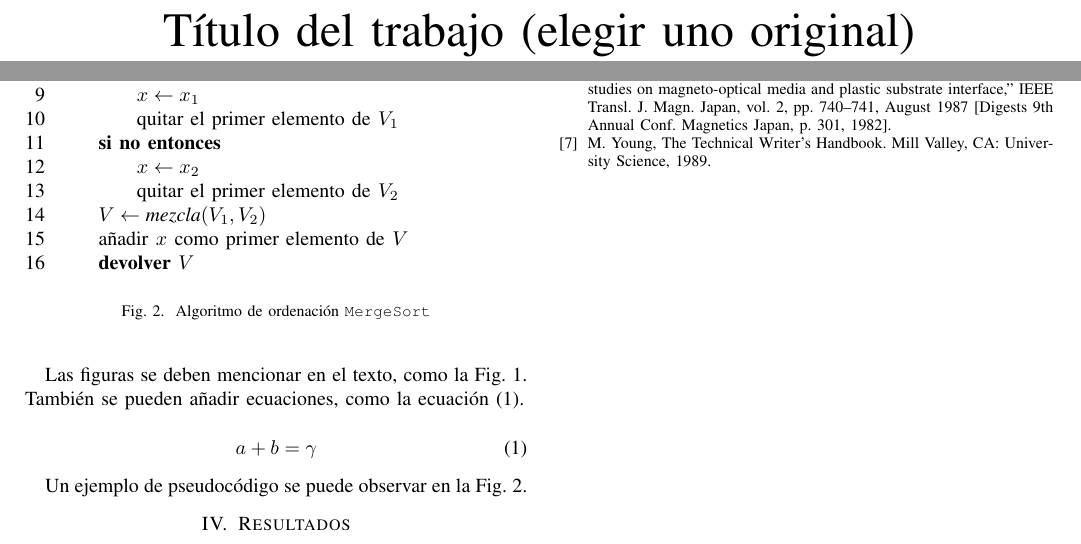
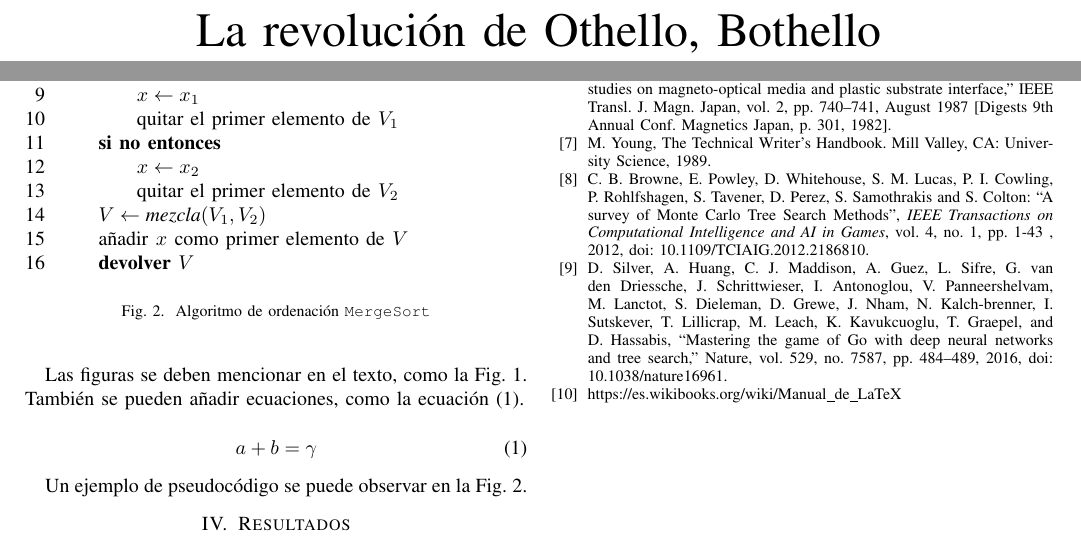
Before and after one commit to Marco2026/Bothello-ai-agent, a LaTeX paper (docs/plantilla-trabajo.tex): two parts of pages 1 and 2 of 2, joined at a grey line, cut at the place of the change. Compiled offline with pdfLaTeX; a missing font is replaced by an installed copy or a similar font; a LaTeX package or settings file that is missing is left out.

Commit message:
docs: added some cites to documentation

```diff
--- a/docs/plantilla-trabajo.tex
+++ b/docs/plantilla-trabajo.tex
@@ -35,7 +35,7 @@
 
 \begin{document}
 
-\title{Título del trabajo (elegir uno original)}
+\title{La revolución de Othello, Bothello}
 
 \author{
   \IEEEauthorblockN{Marco Antonio Herrera Luján}
@@ -261,6 +261,9 @@ trabajo futuro.
 \bibitem{b5} R. Nicole, ``Title of paper with only first word capitalized,'' J. Name Stand. Abbrev., in press.
 \bibitem{b6} Y. Yorozu, M. Hirano, K. Oka, and Y. Tagawa, ``Electron spectroscopy studies on magneto-optical media and plastic substrate interface,'' IEEE Transl. J. Magn. Japan, vol. 2, pp. 740--741, August 1987 [Digests 9th Annual Conf. Magnetics Japan, p. 301, 1982].
 \bibitem{b7} M. Young, The Technical Writer's Handbook. Mill Valley, CA: University Science, 1989.
+\bibitem{b8} C. B. Browne, E. Powley, D. Whitehouse, S. M. Lucas, P. I. Cowling, P. Rohlfshagen, S. Tavener, D. Perez, S. Samothrakis and S. Colton: ``A survey of Monte Carlo Tree Search Methods", \textit{IEEE Transactions on Computational Intelligence and AI in Games}, vol. 4, no. 1, pp. 1-43 , 2012, doi: 10.1109/TCIAIG.2012.2186810.
+\bibitem{b9} D. Silver, A. Huang, C. J. Maddison, A. Guez, L. Sifre, G. van den Driessche, J. Schrittwieser, I. Antonoglou, V. Panneershelvam, M. Lanctot, S. Dieleman, D. Grewe, J. Nham, N. Kalch-brenner, I. Sutskever, T. Lillicrap, M. Leach, K. Kavukcuoglu, T. Graepel, and D. Hassabis, “Mastering the game of Go with deep neural networks and tree search,” Nature, vol. 529, no. 7587, pp. 484–489, 2016, doi: 10.1038/nature16961.
+\bibitem{b10} https://es.wikibooks.org/wiki/Manual\_de\_LaTeX
 \end{thebibliography}
 
 
```
